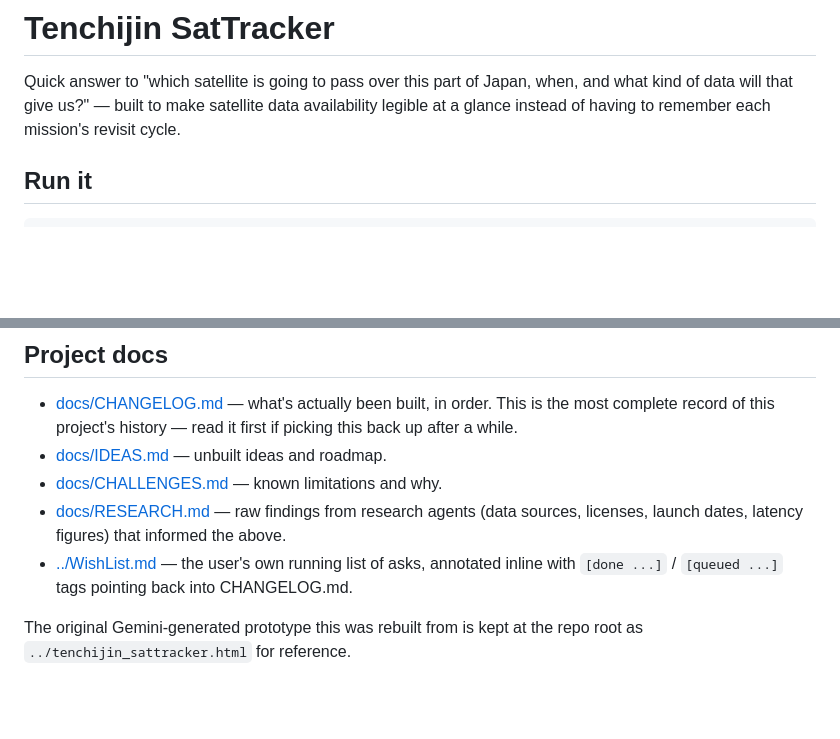
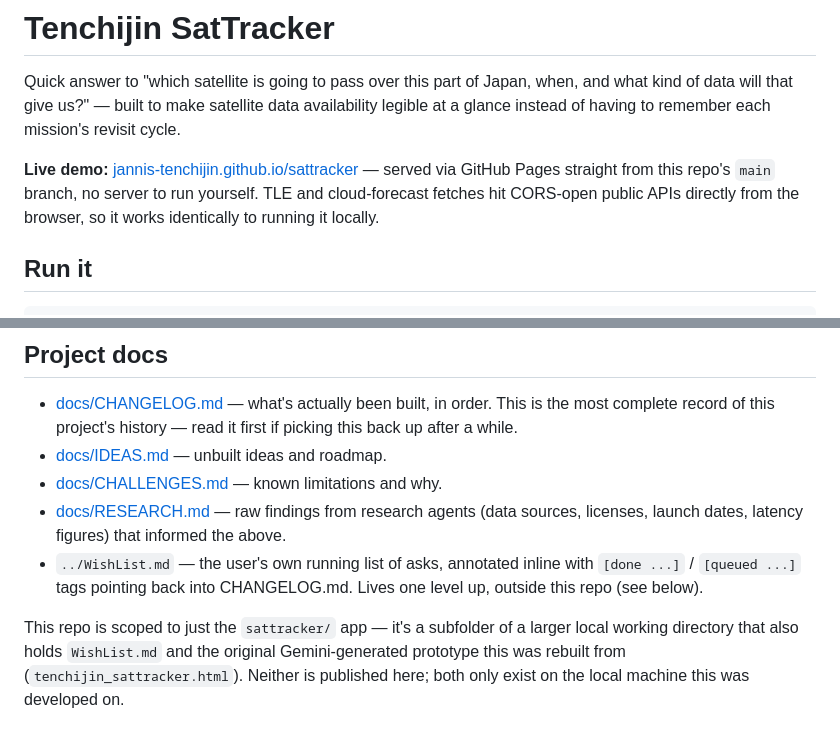
Before and after one commit to jannis-tenchijin/sattracker, a Markdown page: README.md, 2 parts joined by grey strips. Drawn GitHub-style; blank space fills up the shorter version.

```diff
--- a/README.md
+++ b/README.md
@@ -4,6 +4,12 @@ Quick answer to "which satellite is going to pass over this part of Japan,
 when, and what kind of data will that give us?" — built to make satellite
 data availability legible at a glance instead of having to remember each
 mission's revisit cycle.
+
+**Live demo:** [jannis-tenchijin.github.io/sattracker](https://jannis-tenchijin.github.io/sattracker/)
+— served via GitHub Pages straight from this repo's `main` branch, no
+server to run yourself. TLE and cloud-forecast fetches hit CORS-open
+public APIs directly from the browser, so it works identically to running
+it locally.
 
 ## Run it
 
@@ -60,9 +66,12 @@ app falls back to a snapshot bundled from 2026-08-28 and says so in the UI.
 - [docs/RESEARCH.md](docs/RESEARCH.md) — raw findings from research
   agents (data sources, licenses, launch dates, latency figures) that
   informed the above.
-- [../WishList.md](../WishList.md) — the user's own running list of asks,
-  annotated inline with `[done ...]` / `[queued ...]` tags pointing back
-  into CHANGELOG.md.
+- `../WishList.md` — the user's own running list of asks, annotated inline
+  with `[done ...]` / `[queued ...]` tags pointing back into CHANGELOG.md.
+  Lives one level up, outside this repo (see below).
 
-The original Gemini-generated prototype this was rebuilt from is kept at
-the repo root as `../tenchijin_sattracker.html` for reference.
+This repo is scoped to just the `sattracker/` app — it's a subfolder of a
+larger local working directory that also holds `WishList.md` and the
+original Gemini-generated prototype this was rebuilt from
+(`tenchijin_sattracker.html`). Neither is published here; both only exist
+on the local machine this was developed on.
```
Also changed, not shown: CLAUDE.md (+9 -2 lines), docs/CHANGELOG.md (+15 -0 lines).
